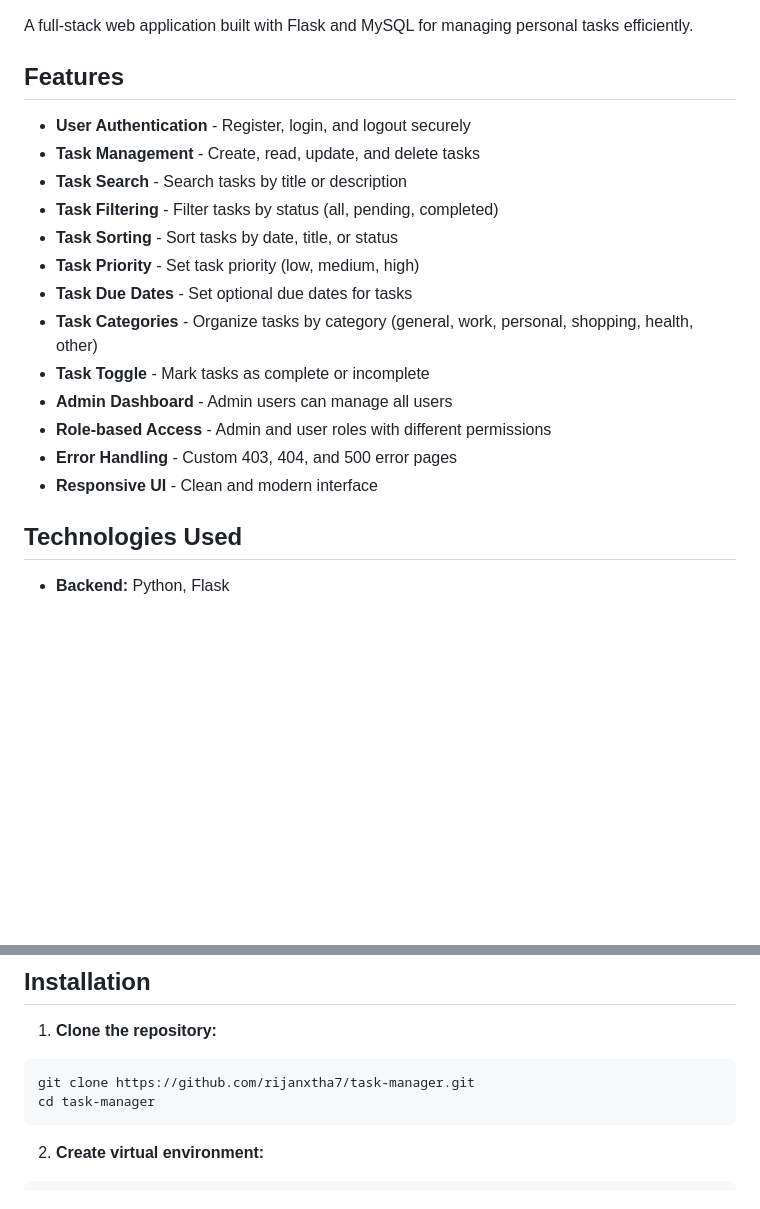
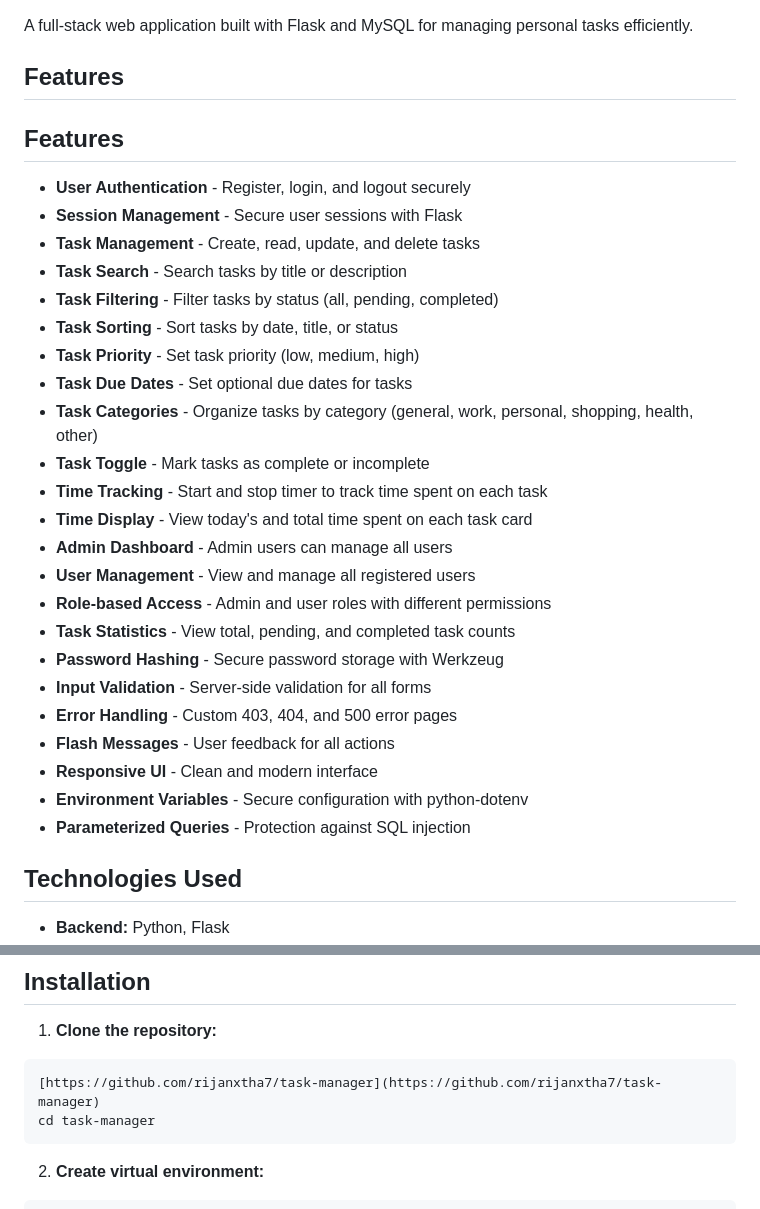
Before and after one commit to rijanxtha7/task-manager, a Markdown page: README.md, 2 parts joined by grey strips. Drawn GitHub-style; blank space fills up the shorter version.

Commit message:
Update README with complete list of 23 features including time tracking

````diff
--- a/README.md
+++ b/README.md
@@ -4,7 +4,10 @@ A full-stack web application built with Flask and MySQL for managing personal ta
 
 ## Features
 
+## Features
+
 - **User Authentication** - Register, login, and logout securely
+- **Session Management** - Secure user sessions with Flask
 - **Task Management** - Create, read, update, and delete tasks
 - **Task Search** - Search tasks by title or description
 - **Task Filtering** - Filter tasks by status (all, pending, completed)
@@ -13,10 +16,19 @@ A full-stack web application built with Flask and MySQL for managing personal ta
 - **Task Due Dates** - Set optional due dates for tasks
 - **Task Categories** - Organize tasks by category (general, work, personal, shopping, health, other)
 - **Task Toggle** - Mark tasks as complete or incomplete
+- **Time Tracking** - Start and stop timer to track time spent on each task
+- **Time Display** - View today's and total time spent on each task card
 - **Admin Dashboard** - Admin users can manage all users
+- **User Management** - View and manage all registered users
 - **Role-based Access** - Admin and user roles with different permissions
+- **Task Statistics** - View total, pending, and completed task counts
+- **Password Hashing** - Secure password storage with Werkzeug
+- **Input Validation** - Server-side validation for all forms
 - **Error Handling** - Custom 403, 404, and 500 error pages
+- **Flash Messages** - User feedback for all actions
 - **Responsive UI** - Clean and modern interface
+- **Environment Variables** - Secure configuration with python-dotenv
+- **Parameterized Queries** - Protection against SQL injection
 
 ## Technologies Used
 
@@ -61,7 +73,7 @@ TaskManager/
 
 1. **Clone the repository:**
 ```bash
-git clone https://github.com/rijanxtha7/task-manager.git
+[https://github.com/rijanxtha7/task-manager](https://github.com/rijanxtha7/task-manager)
 cd task-manager
 ```
 
````
